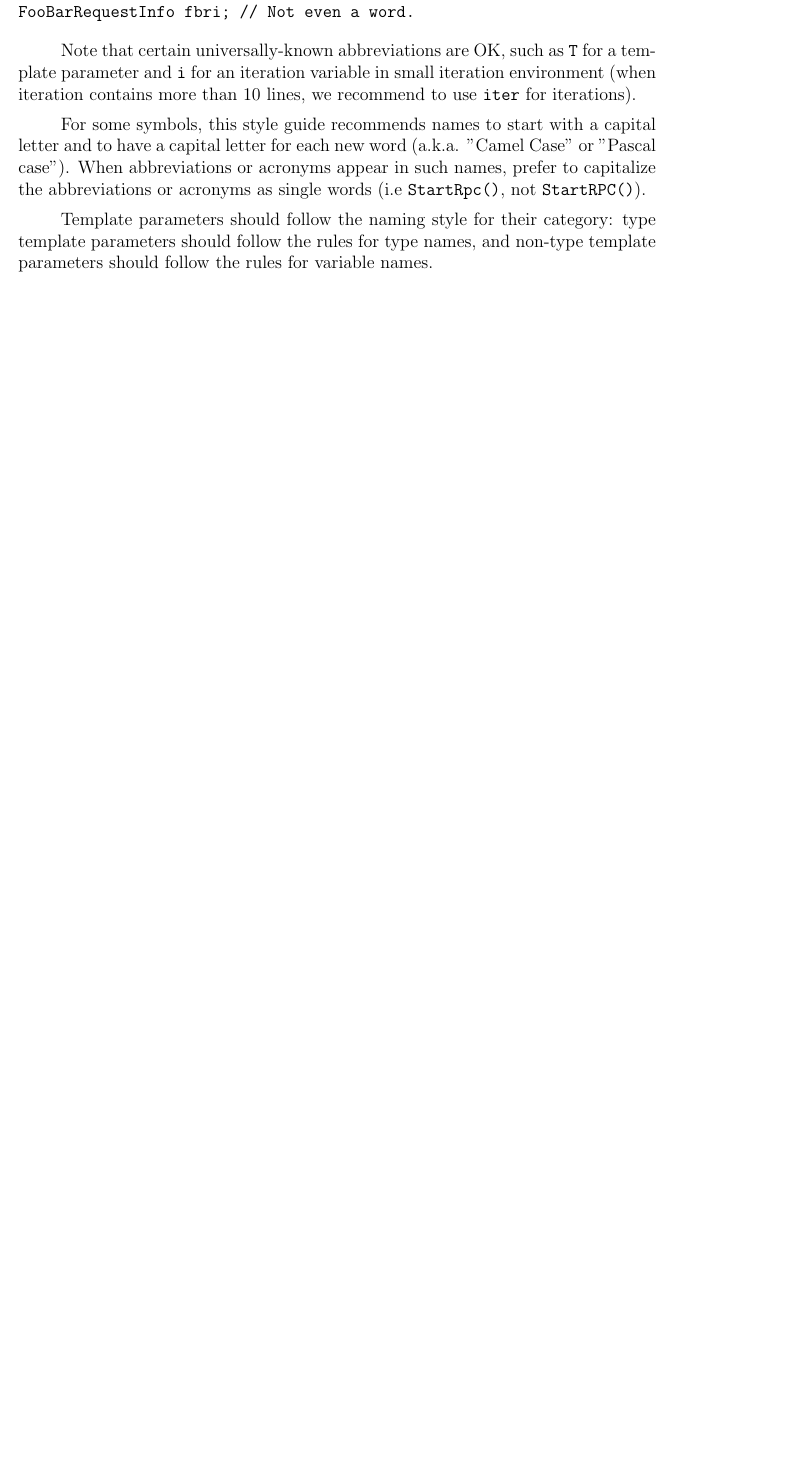
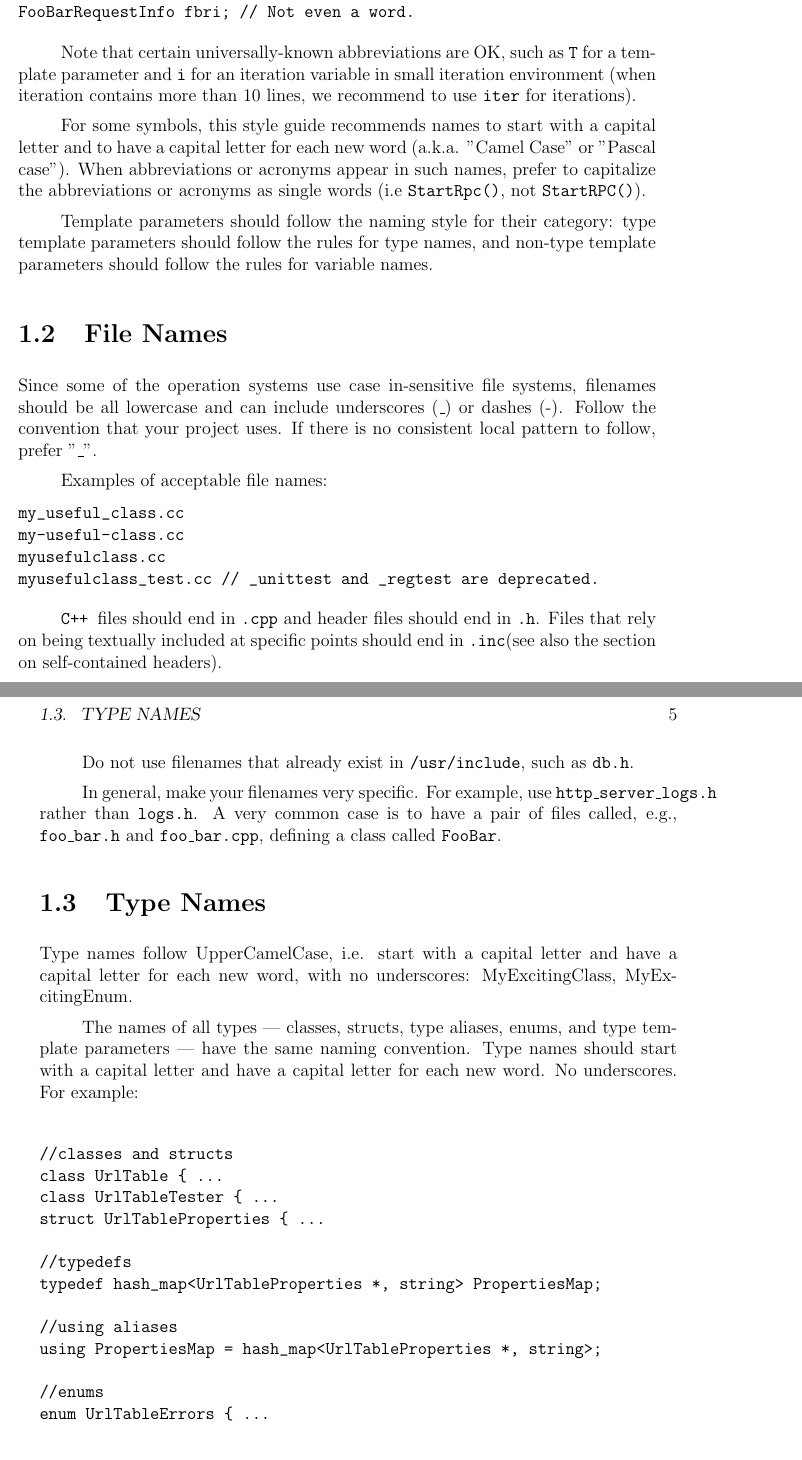
Before and after one commit to fuhaoda/CPPStyleGuide, a LaTeX book (AADS_Cpp_Style_Guide.tex): part of page 11 of 15 before the commit and two parts of pages 11 and 12 of 19 after it, the two joined at a grey line, cut so that both start at the same text, the shorter picture padded with empty space. Compiled offline with pdfLaTeX.

Commit message:
naming convention

```diff
--- a/AADS_Cpp_Style_Guide.tex
+++ b/AADS_Cpp_Style_Guide.tex
@@ -108,3 +108,40 @@ For some symbols, this style guide recommends names to start with a capital lett
 
 Template parameters should follow the naming style for their category: type template parameters should follow the rules for type names, and non-type template parameters should follow the rules for variable names.
 
+\section{File Names}
+Since some of the operation systems use case in-sensitive file systems, filenames should be all lowercase and can include underscores (\_) or dashes (-). Follow the convention that your project uses. If there is no consistent local pattern to follow, prefer "\_".
+
+Examples of acceptable file names:
+\begin{Code}
+my_useful_class.cc
+my-useful-class.cc
+myusefulclass.cc
+myusefulclass_test.cc // _unittest and _regtest are deprecated.
+\end{Code}
+
+\Cpp files should end in \texttt{.cpp} and header files should end in \texttt{.h}. Files that rely on being textually included at specific points should end in \texttt{.inc}(see also the section on self-contained headers).
+
+Do not use filenames that already exist in \texttt{/usr/include}, such as \texttt{db.h}.
+
+In general, make your filenames very specific. For example, use \texttt{http\_server\_logs.h} rather than \texttt{logs.h}. A very common case is to have a pair of files called, e.g., \texttt{foo\_bar.h} and \texttt{foo\_bar.cpp}, defining a class called \texttt{FooBar}.
+
+\section{Type Names}
+Type names follow UpperCamelCase, i.e. start with a capital letter and have a capital letter for each new word, with no underscores: MyExcitingClass, MyExcitingEnum.
+
+The names of all types — classes, structs, type aliases, enums, and type template parameters — have the same naming convention. Type names should start with a capital letter and have a capital letter for each new word. No underscores. For example:
+
+\begin{Code}
+//classes and structs
+class UrlTable { ...
+class UrlTableTester { ...
+struct UrlTableProperties { ...
+
+//typedefs
+typedef hash_map<UrlTableProperties *, string> PropertiesMap;
+
+//using aliases
+using PropertiesMap = hash_map<UrlTableProperties *, string>;
+
+//enums
+enum UrlTableErrors { ...
+\end{Code}
```
Also changed, not shown: AADS_Cpp_Style_Guide.pdf, AADS_Cpp_Style_Guide.tex (41 more changed lines).
